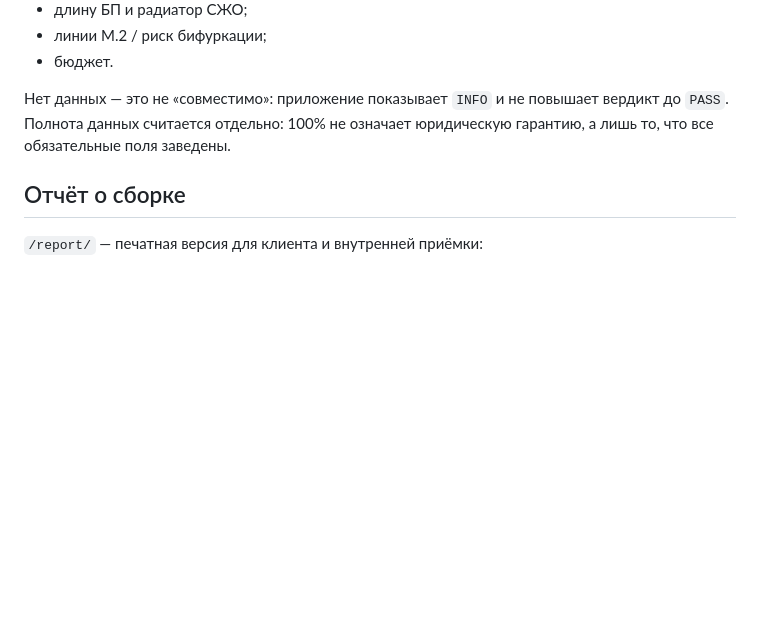
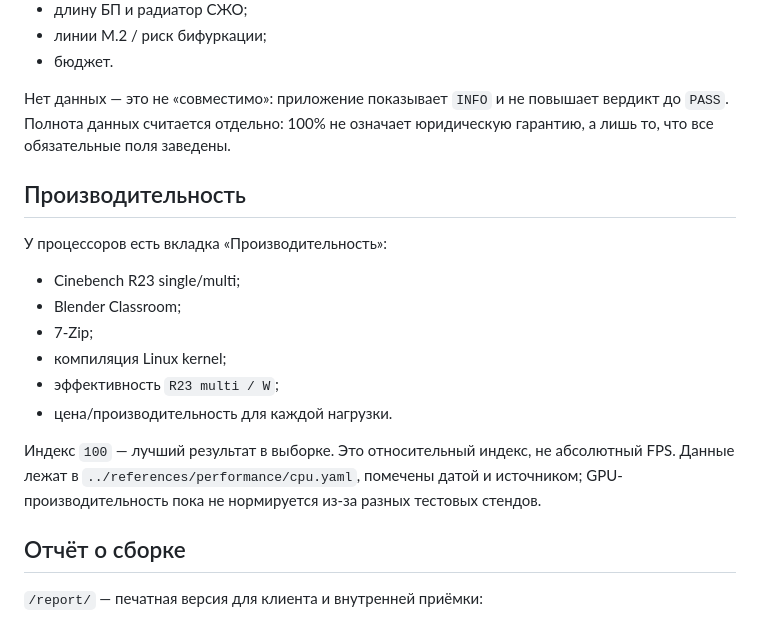
Before and after one commit to kaizin-lab/pc_hardware_knowledge_base, a Markdown page: webapp/README.md, the part around the change. Rendered like a GitHub page; blank space fills up the shorter version.

```diff
--- a/webapp/README.md
+++ b/webapp/README.md
@@ -67,6 +67,22 @@ frontmatter и генерирует `src/lib/data/kb.json`.
 вердикт до `PASS`. Полнота данных считается отдельно: 100% не означает
 юридическую гарантию, а лишь то, что все обязательные поля заведены.
 
+## Производительность
+
+У процессоров есть вкладка «Производительность»:
+
+- Cinebench R23 single/multi;
+- Blender Classroom;
+- 7-Zip;
+- компиляция Linux kernel;
+- эффективность `R23 multi / W`;
+- цена/производительность для каждой нагрузки.
+
+Индекс `100` — лучший результат в выборке. Это относительный индекс, не
+абсолютный FPS. Данные лежат в `../references/performance/cpu.yaml`, помечены
+датой и источником; GPU-производительность пока не нормируется из-за разных
+тестовых стендов.
+
 ## Отчёт о сборке
 
 `/report/` — печатная версия для клиента и внутренней приёмки:
```
Also changed, not shown: README.md (+4 -0 lines), webapp/screenshots/performance.png (added), 6 other files.
